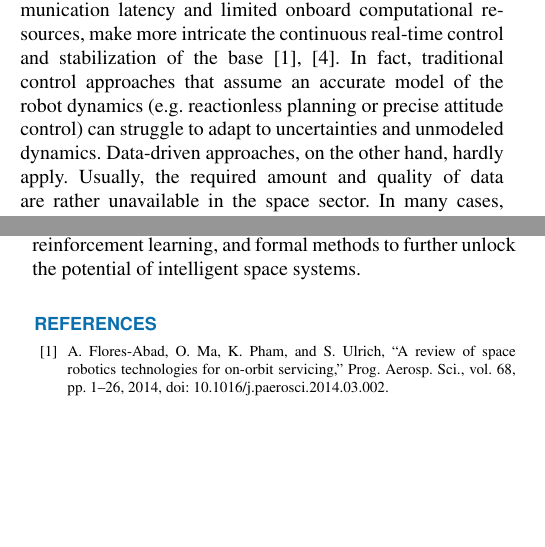
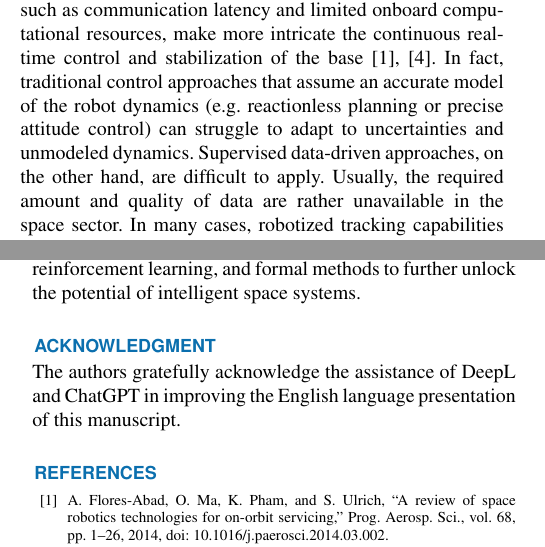
Before and after one commit to TrustPaddy/space-robot-simulation-using-formal-methods, a LaTeX paper (access.tex): two parts of the columns of pages 1 and 17 of 18 before the commit and two parts of the columns of pages 1 and 17 of 19 after it, joined at a grey line, cut so that both start at the same text, the shorter picture padded with empty space. Compiled offline with pdfLaTeX; a missing font is replaced by an installed copy or a similar font; a LaTeX package or settings file that is missing is left out.

Commit message:
minor changes

```diff
--- a/access.tex
+++ b/access.tex
@@ -89,7 +89,7 @@ Indeed, the end-effector of the arm may fail to reach the desired target point i
 fixed base are simply applied. Further constraints, such as communication latency
 and limited onboard computational resources, make more intricate the continuous real-time control and stabilization of the base \cite{b1,b32}. In fact, traditional control
 approaches that assume an accurate model of the robot dynamics (e.g. reactionless planning or precise attitude control)
-can struggle to adapt to uncertainties and unmodeled dynamics. Data-driven approaches, on the other hand, hardly apply.
+can struggle to adapt to uncertainties and unmodeled dynamics. Supervised data-driven approaches, on the other hand, are difficult to apply.
 Usually, the required amount and quality of data are rather unavailable in the space sector.
 In many cases, robotized tracking capabilities under a free-floating behavior of the arm's base need to be
 demonstrated long before the physical robot system is assembled and deployed \cite{muhlbauer2025software,rybus2024robotic,kaigom2011optimal}.
@@ -1182,6 +1182,9 @@ robotic missions. The results encourage continued research at the intersection o
 reinforcement learning, and formal methods to further unlock the potential of intelligent space
 systems.
 
+\section*{Acknowledgment}
+The authors gratefully acknowledge the assistance of DeepL and ChatGPT in improving the English language presentation of this manuscript.
+
 \begin{thebibliography}{00}
 
 \bibitem{b1}
```
Also changed, not shown: access.tex (6 more changed lines), 7 other files.
